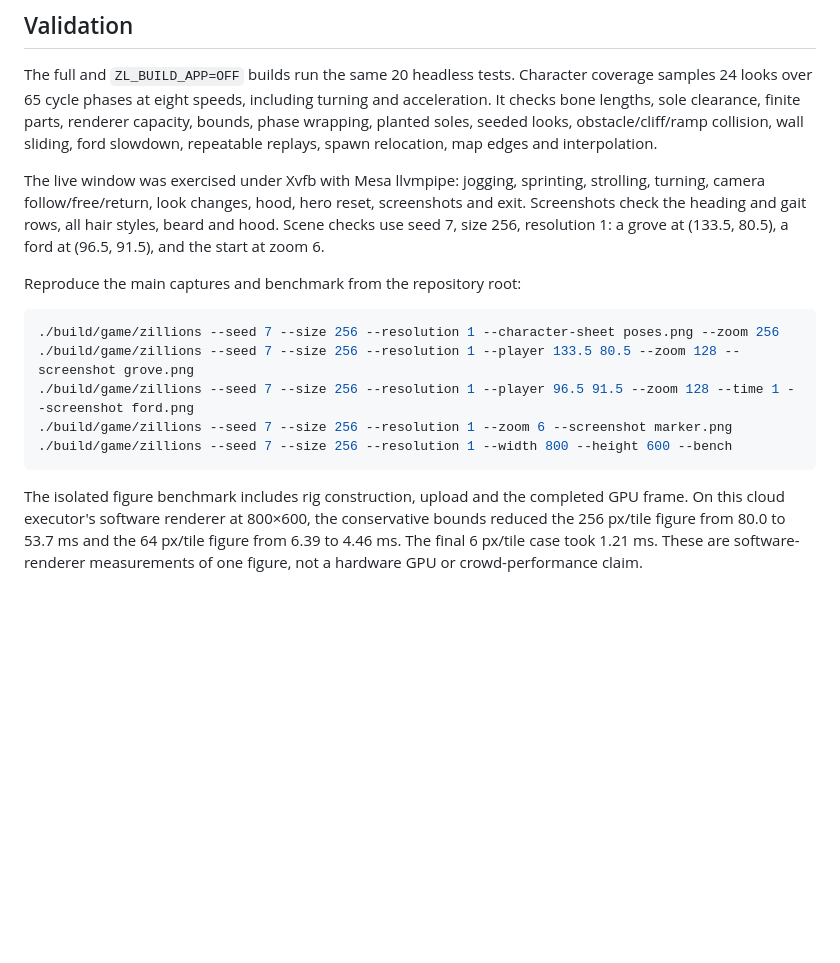
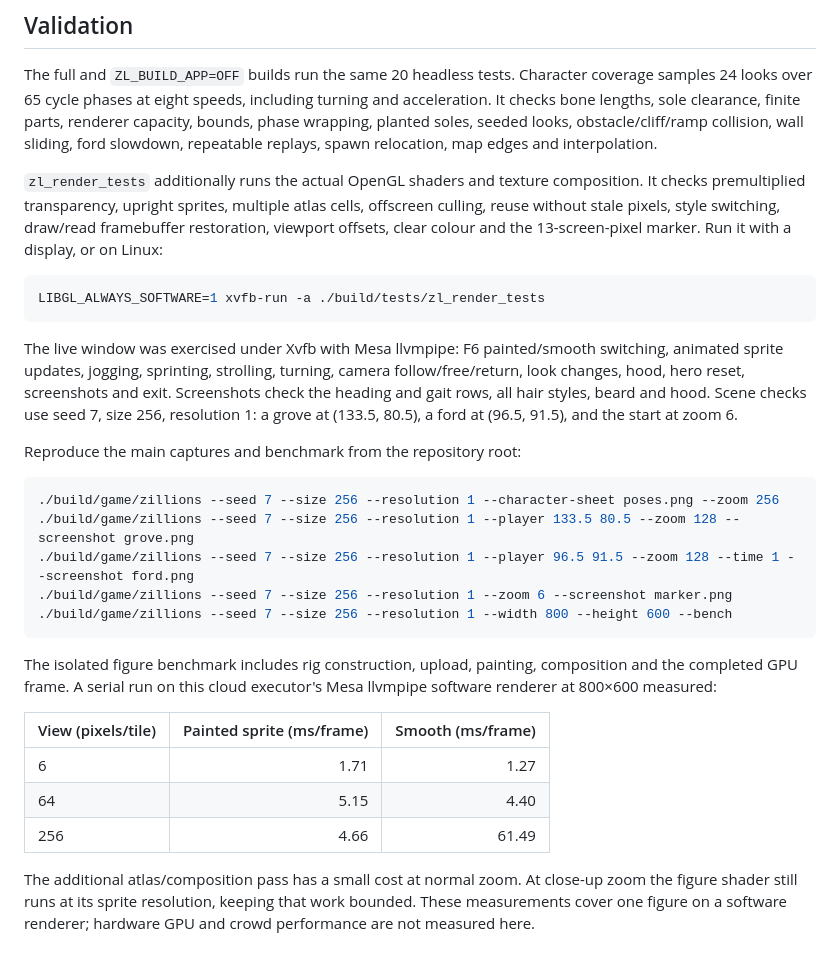
Before and after one commit to mariajunqueiramirandas-cpu/zillions, a Markdown page: docs/character.md, the part around one of its changes. GitHub-like rendering; blank space fills up the shorter version.

````diff
--- a/docs/character.md
+++ b/docs/character.md
@@ -103,7 +127,18 @@ parts, renderer capacity, bounds, phase wrapping, planted soles, seeded looks,
 obstacle/cliff/ramp collision, wall sliding, ford slowdown, repeatable replays,
 spawn relocation, map edges and interpolation.
 
-The live window was exercised under Xvfb with Mesa llvmpipe: jogging, sprinting,
+`zl_render_tests` additionally runs the actual OpenGL shaders and texture
+composition. It checks premultiplied transparency, upright sprites, multiple
+atlas cells, offscreen culling, reuse without stale pixels, style switching,
+draw/read framebuffer restoration, viewport offsets, clear colour and the
+13-screen-pixel marker. Run it with a display, or on Linux:
+
+```sh
+LIBGL_ALWAYS_SOFTWARE=1 xvfb-run -a ./build/tests/zl_render_tests
+```
+
+The live window was exercised under Xvfb with Mesa llvmpipe: F6 painted/smooth
+switching, animated sprite updates, jogging, sprinting,
 strolling, turning, camera follow/free/return, look changes, hood, hero reset,
 screenshots and exit. Screenshots check the heading and gait rows, all hair
 styles, beard and hood. Scene checks use seed 7, size 256, resolution 1: a
@@ -119,9 +154,17 @@ Reproduce the main captures and benchmark from the repository root:
 ./build/game/zillions --seed 7 --size 256 --resolution 1 --width 800 --height 600 --bench
 ```
 
-The isolated figure benchmark includes rig construction, upload and the
-completed GPU frame. On this cloud executor's software renderer at 800×600,
-the conservative bounds reduced the 256 px/tile figure from 80.0 to 53.7 ms
-and the 64 px/tile figure from 6.39 to 4.46 ms. The final 6 px/tile case took
-1.21 ms. These are software-renderer measurements of one figure, not a hardware
-GPU or crowd-performance claim.
+The isolated figure benchmark includes rig construction, upload, painting,
+composition and the completed GPU frame. A serial run on this cloud executor's
+Mesa llvmpipe software renderer at 800×600 measured:
+
+| View (pixels/tile) | Painted sprite (ms/frame) | Smooth (ms/frame) |
+|---|---:|---:|
+| 6 | 1.71 | 1.27 |
+| 64 | 5.15 | 4.40 |
+| 256 | 4.66 | 61.49 |
+
+The additional atlas/composition pass has a small cost at normal zoom. At
+close-up zoom the figure shader still runs at its sprite resolution, keeping
+that work bounded. These measurements cover one figure on a software renderer;
+hardware GPU and crowd performance are not measured here.
````
Also changed, not shown: other parts of docs/character.md (+28 -4 lines), README.md (+18 -8 lines), docs/TODO.md (+11 -1 lines), docs/character/in-scene.jpg, docs/character/styles.jpg (added), 11 other files.
